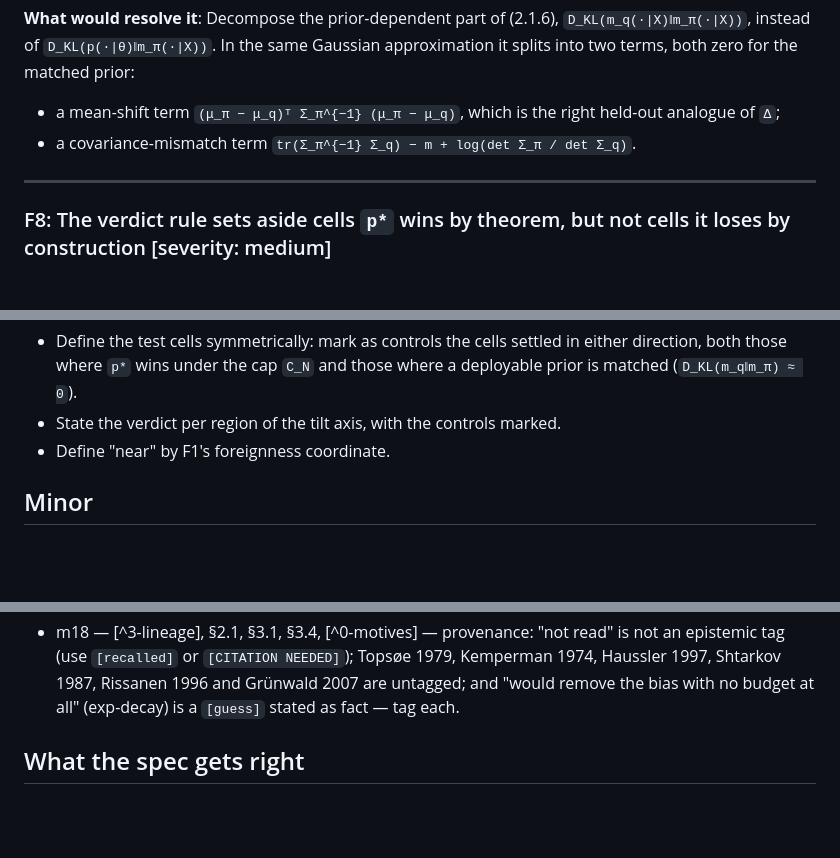
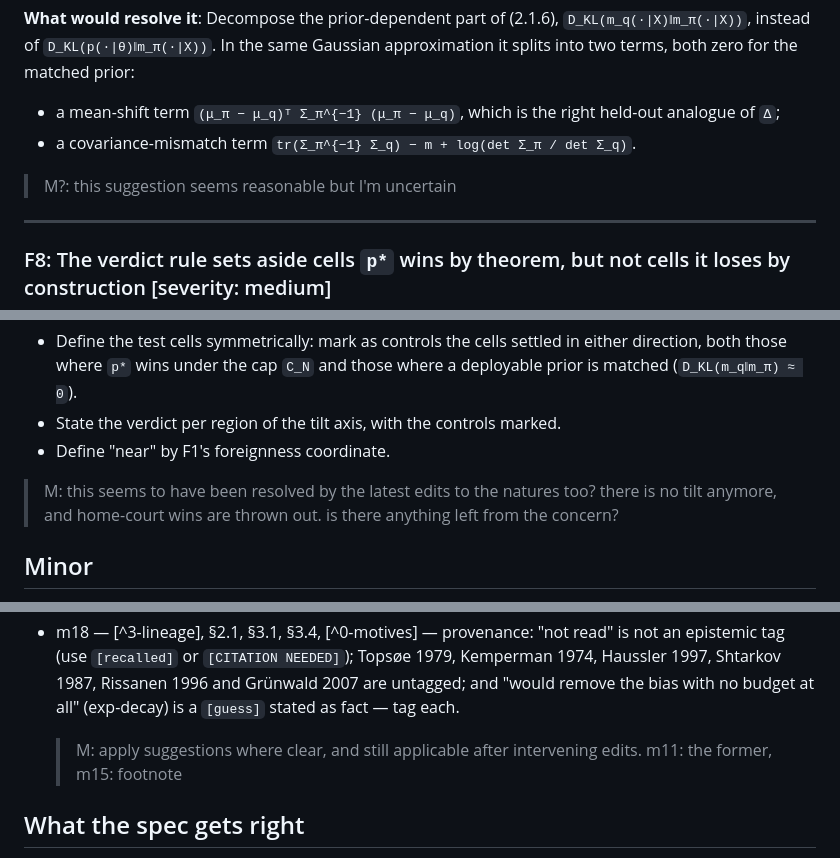
Before and after one commit to mihalybanyai/dynamic_infomax, a Markdown page: specs/002-foreign-q-prediction-redteam-conc04.md, 3 parts joined by grey strips. GitHub-like rendering; blank space fills up the shorter version.

```diff
--- a/specs/002-foreign-q-prediction-redteam-conc04.md
+++ b/specs/002-foreign-q-prediction-redteam-conc04.md
@@ -292,6 +303,8 @@ approximation it splits into two terms, both zero for the matched prior:
   analogue of `Δ`;
 - a covariance-mismatch term `tr(Σ_π^{−1} Σ_q) − m + log(det Σ_π / det Σ_q)`.
 
+> M?: this suggestion seems reasonable but I'm uncertain
+
 ---
 
 ### F8: The verdict rule sets aside cells `p*` wins by theorem, but not cells it loses by construction [severity: medium]
@@ -318,6 +331,8 @@ happens elsewhere. Three phrases are also undefined:
   prior is matched (`D_KL(m_q‖m_π) ≈ 0`).
 - State the verdict per region of the tilt axis, with the controls marked.
 - Define "near" by F1's foreignness coordinate.
+
+> M: this seems to have been resolved by the latest edits to the natures too? there is no tilt anymore, and home-court wins are thrown out. is there anything left from the concern?
 
 ## Minor
 
@@ -399,6 +414,8 @@ happens elsewhere. Three phrases are also undefined:
   remove the bias with no budget at all" (exp-decay) is a `[guess]` stated as fact — tag
   each.
 
+  > M: apply suggestions where clear, and still applicable after intervening edits. m11: the former, m15: footnote
+
 ## What the spec gets right
 
 - The prior-dependence of both scores is reduced exactly to a mismatch, of marginals or of
```
Also changed, not shown: other parts of specs/002-foreign-q-prediction-redteam-conc04.md (+11 -0 lines).
